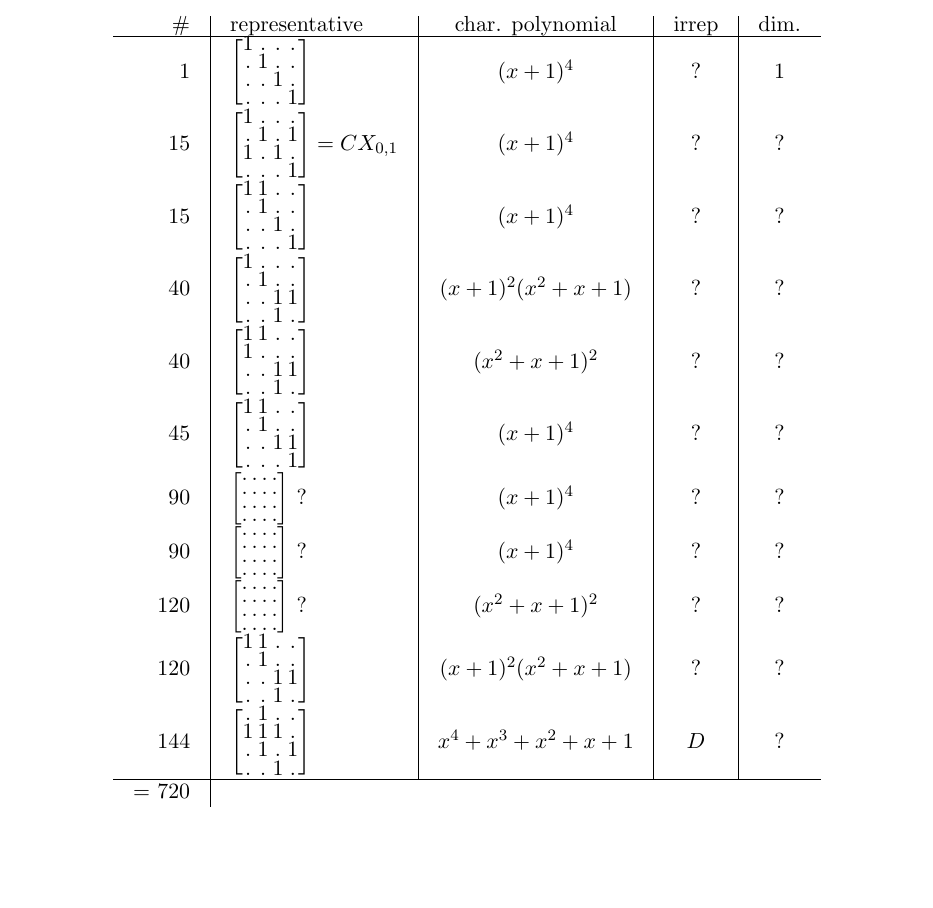
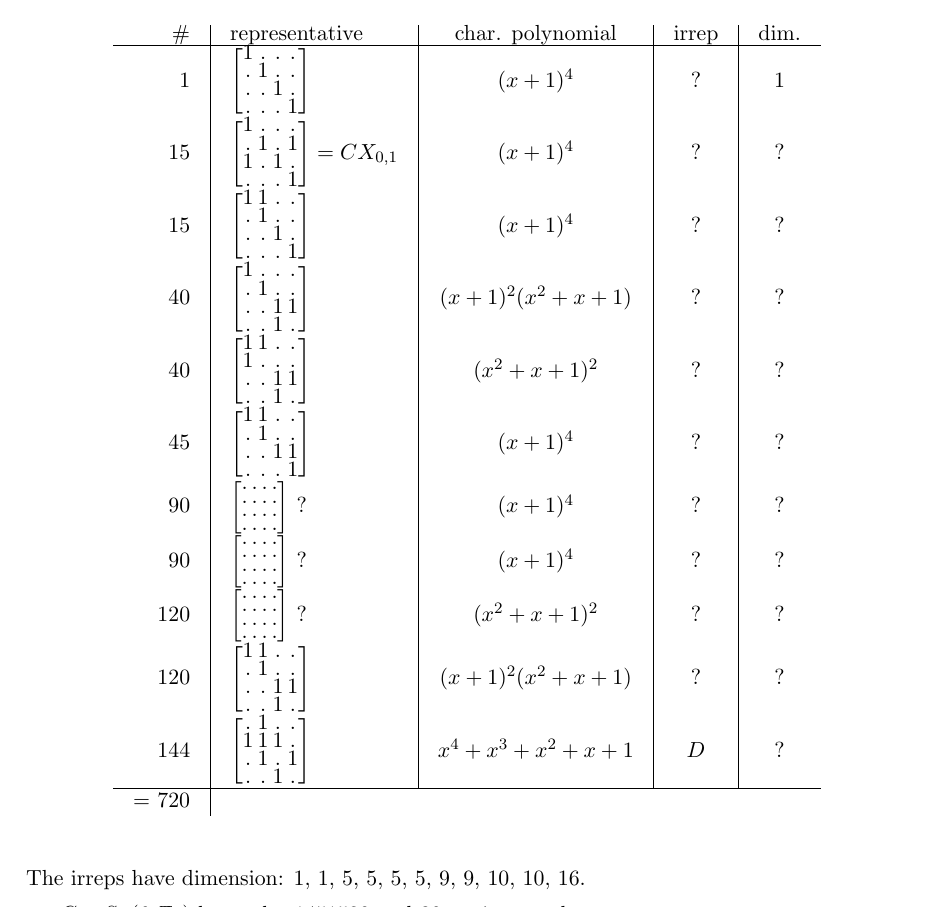
Before and after one commit to punkdit/hecke2018, a LaTeX document (cusp.tex): part of page 5 of 7, cut so that both start at the same text, the shorter picture padded with empty space. Compiled offline with pdfLaTeX.

Commit message:
commit edits

```diff
--- a/cusp.tex
+++ b/cusp.tex
@@ -390,7 +390,8 @@ $G=\Sp(4,\Field_2)\cong S_6$ has order 720 and 11 conjugacy classes:
 \strut = 720 \\
 \end{tabular}
 \end{center}
-
+The irreps have dimension: 1, 1, 5, 5, 5, 5, 9, 9, 10, 10, 16.
+% https://beta.lmfdb.org/Groups/Abstract/720.763
 
 $G = \Sp(6,\Field_2)$  has order 1451520 and 30 conjugacy classes:
 
```
